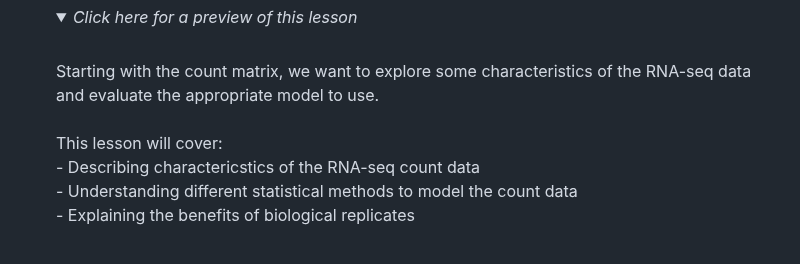
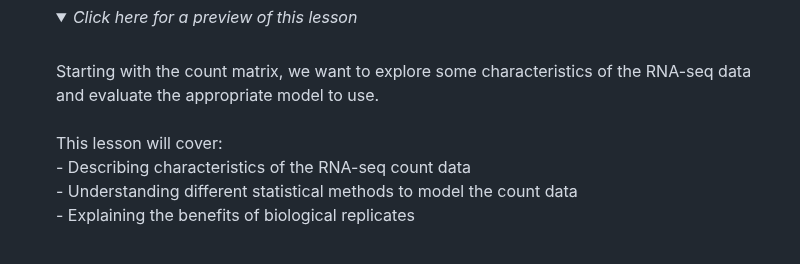
Before and after one commit to hbctraining/DGE_workshop_salmon_online, a Markdown page: schedule/README.md, the part around the change. Drawn GitHub-style; folded sections open.

Commit message:
typo fixed

```diff
--- a/schedule/README.md
+++ b/schedule/README.md
@@ -22,7 +22,7 @@
      <details>
           <summary><i>Click here for a preview of this lesson</i></summary>
             <br>Starting with the count matrix, we want to explore some characteristics of the RNA-seq data and evaluate the appropriate model to use. <br><br>This lesson will cover:<br>
-                - Describing charactericstics of the RNA-seq count data<br>
+                - Describing characteristics of the RNA-seq count data<br>
                 - Understanding different statistical methods to model the count data<br>
                 - Explaining the benefits of biological replicates<br><br>
            </details>
```
